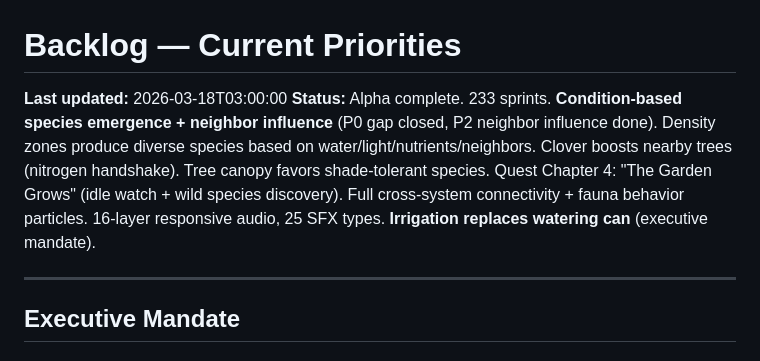
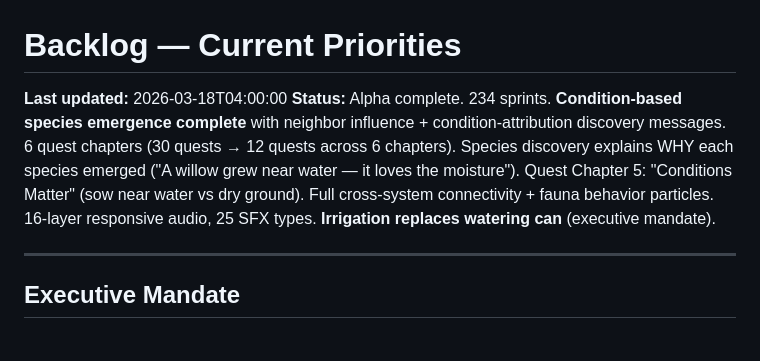
Before and after one commit to johnnysparks/groundwork, a Markdown page: backlog/current.md, the part around the change. GitHub-like rendering.

Commit message:
Update docs for sprints 231-234: species emergence arc complete
Co-Authored-By: Claude Opus 4.6 <noreply@anthropic.com>

```diff
--- a/backlog/current.md
+++ b/backlog/current.md
@@ -1,7 +1,7 @@
 # Backlog — Current Priorities
 
-**Last updated:** 2026-03-18T03:00:00
-**Status:** Alpha complete. 233 sprints. **Condition-based species emergence + neighbor influence** (P0 gap closed, P2 neighbor influence done). Density zones produce diverse species based on water/light/nutrients/neighbors. Clover boosts nearby trees (nitrogen handshake). Tree canopy favors shade-tolerant species. Quest Chapter 4: "The Garden Grows" (idle watch + wild species discovery). Full cross-system connectivity + fauna behavior particles. 16-layer responsive audio, 25 SFX types. **Irrigation replaces watering can** (executive mandate).
+**Last updated:** 2026-03-18T04:00:00
+**Status:** Alpha complete. 234 sprints. **Condition-based species emergence complete** with neighbor influence + condition-attribution discovery messages. 6 quest chapters (30 quests → 12 quests across 6 chapters). Species discovery explains WHY each species emerged ("A willow grew near water — it loves the moisture"). Quest Chapter 5: "Conditions Matter" (sow near water vs dry ground). Full cross-system connectivity + fauna behavior particles. 16-layer responsive audio, 25 SFX types. **Irrigation replaces watering can** (executive mandate).
 
 ---
 
```
Also changed, not shown: build_notes/2026-03-18T04:00:00_species_emergence_complete.md (added, +57 -0 lines).
